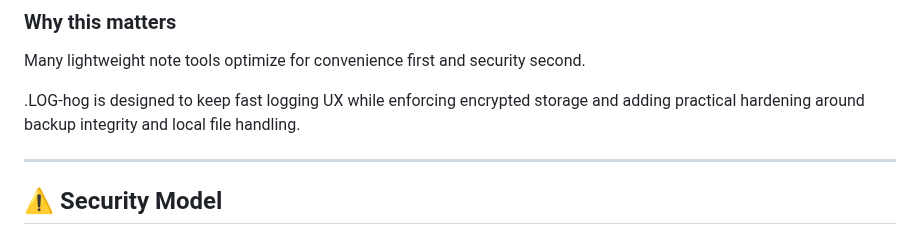
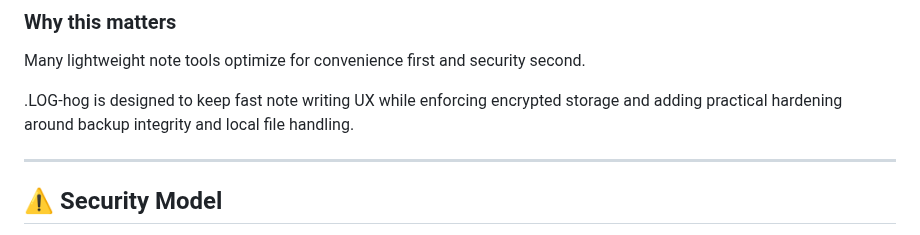
Before and after one commit to johandersson/.LOG-hog, a Markdown page: README.md, the part around the change. Rendered like a GitHub page.

```diff
--- a/README.md
+++ b/README.md
@@ -61,7 +61,7 @@ Inspired by [the .LOG functionality in Windows Notepad](https://www.howtogeek.co
 
 Many lightweight note tools optimize for convenience first and security second.
 
-.LOG-hog is designed to keep fast logging UX while enforcing encrypted storage and adding practical hardening around backup integrity and local file handling.
+.LOG-hog is designed to keep fast note writing UX while enforcing encrypted storage and adding practical hardening around backup integrity and local file handling.
 
 ***
 
```
